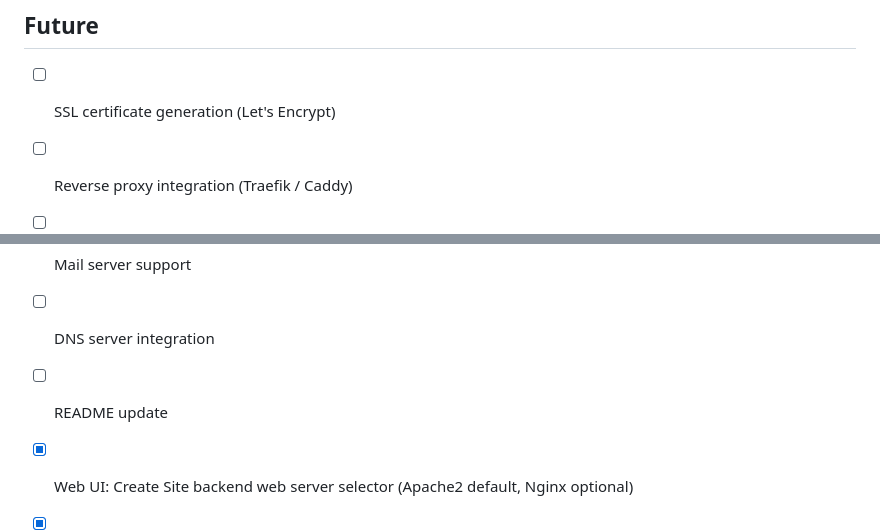
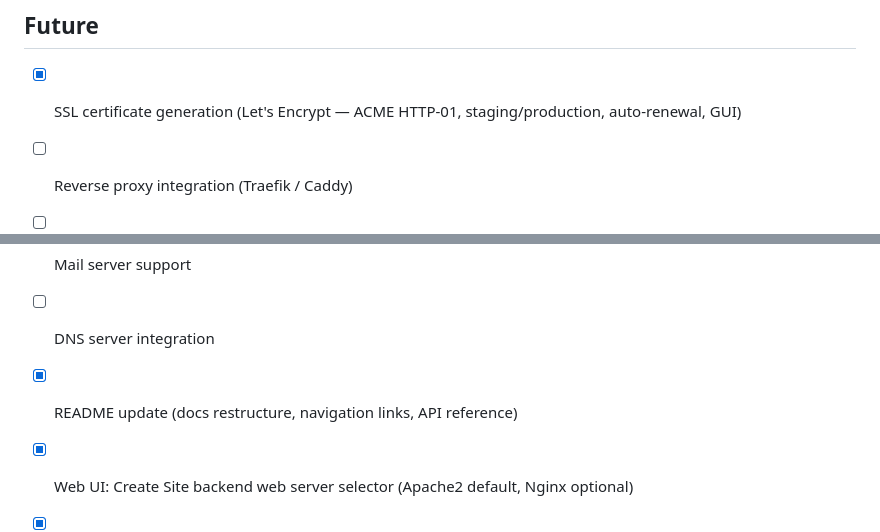
Before and after one commit to powern/containercp, a Markdown page: planning/backlog.md, 2 parts joined by grey strips. Drawn GitHub-style.

Commit message:
backlog: mark completed SSL and README items as done

```diff
--- a/planning/backlog.md
+++ b/planning/backlog.md
@@ -107,7 +107,7 @@ Before planning any new Epic, read these documents IN ORDER:
 
 ## Future
 
-- [ ] SSL certificate generation (Let's Encrypt)
+- [x] SSL certificate generation (Let's Encrypt — ACME HTTP-01, staging/production, auto-renewal, GUI)
 - [ ] Reverse proxy integration (Traefik / Caddy)
 - [ ] User management CLI commands
 - [ ] Resource usage monitoring
@@ -116,7 +116,7 @@ Before planning any new Epic, read these documents IN ORDER:
 - [ ] Multi-node support
 - [ ] Mail server support
 - [ ] DNS server integration
-- [ ] README update
+- [x] README update (docs restructure, navigation links, API reference)
 - [x] Web UI: Create Site backend web server selector (Apache2 default, Nginx optional)
 - [x] Web UI: Show site backend in site details/list
 - [ ] Install/update scripts: systemd service, install.sh, update.sh, dev-rebuild.sh, clean-validation-vm.sh
```
